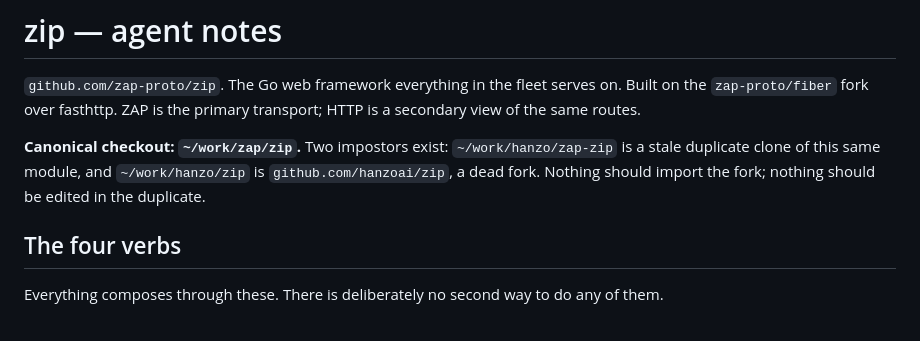
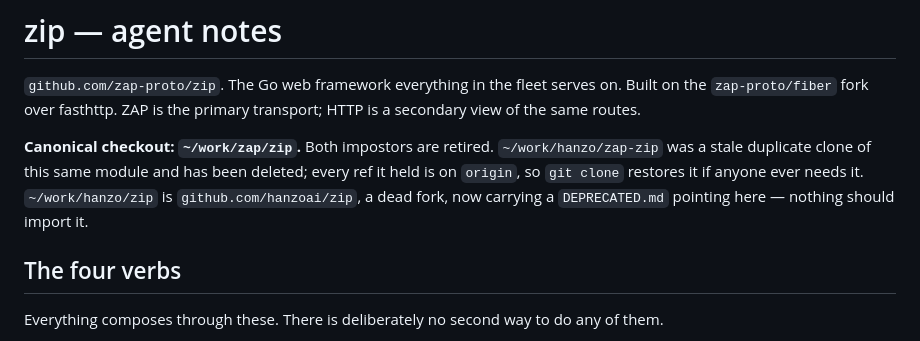
Before and after one commit to zap-proto/zip, a Markdown page: LLM.md, the part around the change. GitHub-like rendering.

Commit message:
docs: the impostor checkouts are retired
~/work/hanzo/zap-zip is deleted — it was a stale duplicate clone of this
module and held nothing origin did not already have, so a clone restores
it. ~/work/hanzo/zip now carries a DEPRECATED.md pointing here.

Co-authored-by: Hanzo Dev <dev@hanzo.ai>

```diff
--- a/LLM.md
+++ b/LLM.md
@@ -4,10 +4,11 @@
 on. Built on the `zap-proto/fiber` fork over fasthttp. ZAP is the primary
 transport; HTTP is a secondary view of the same routes.
 
-**Canonical checkout: `~/work/zap/zip`.** Two impostors exist:
-`~/work/hanzo/zap-zip` is a stale duplicate clone of this same module, and
-`~/work/hanzo/zip` is `github.com/hanzoai/zip`, a dead fork. Nothing should
-import the fork; nothing should be edited in the duplicate.
+**Canonical checkout: `~/work/zap/zip`.** Both impostors are retired.
+`~/work/hanzo/zap-zip` was a stale duplicate clone of this same module and has
+been deleted; every ref it held is on `origin`, so `git clone` restores it if
+anyone ever needs it. `~/work/hanzo/zip` is `github.com/hanzoai/zip`, a dead
+fork, now carrying a `DEPRECATED.md` pointing here — nothing should import it.
 
 ## The four verbs
 
```
